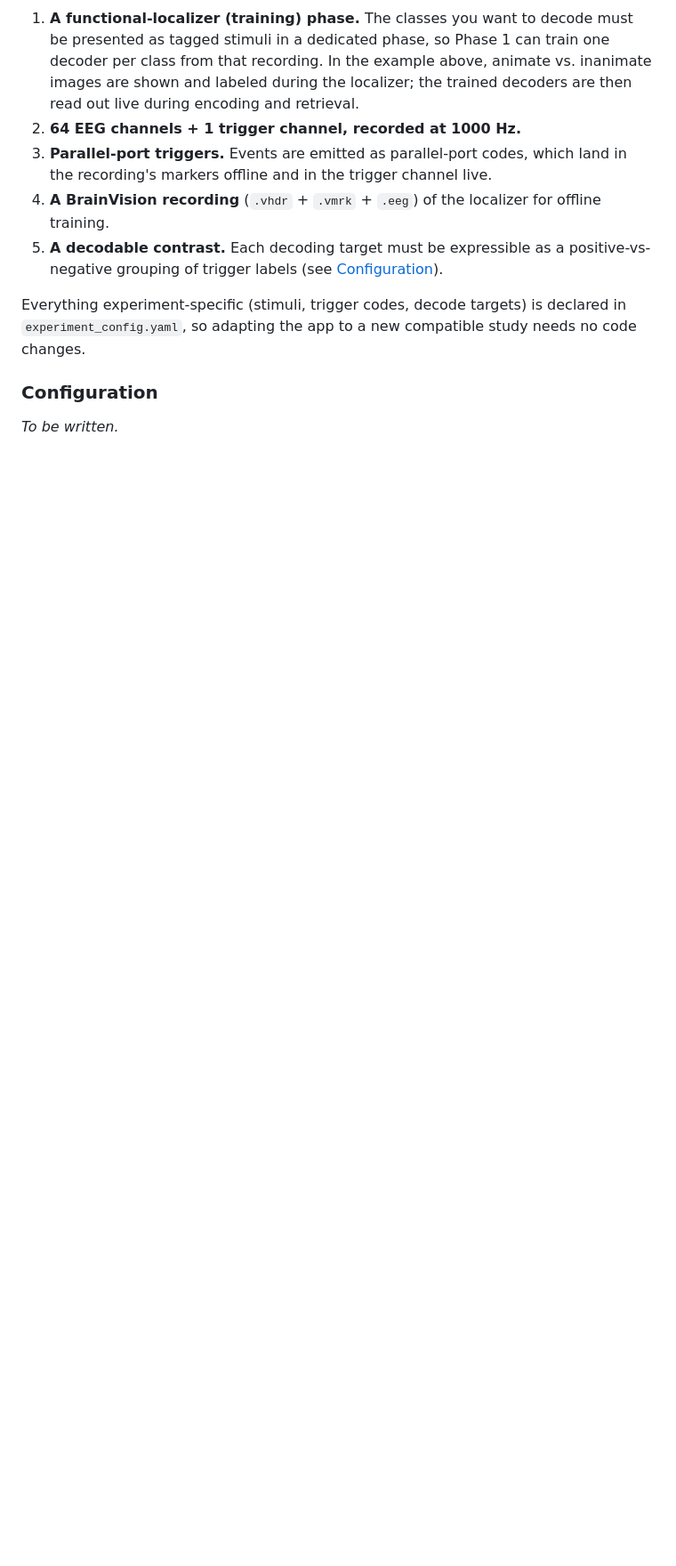
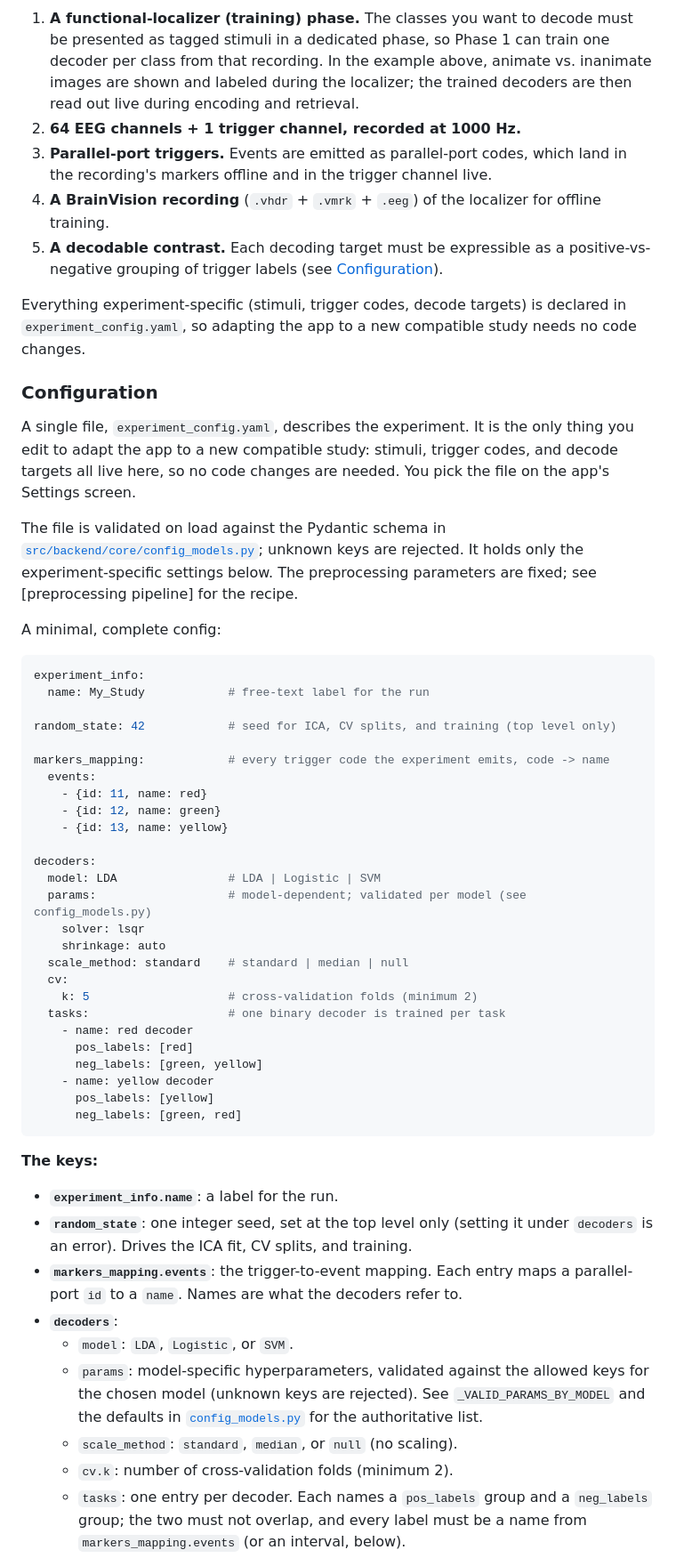
Before and after one commit to roiguri/live-reactivation-decoder, a Markdown page: README.md, the part around one of its changes. Shown at 89% size. GitHub-like rendering; blank space fills up the shorter version.

Commit message:
docs: write Configuration section (experiment_config.yaml schema)
Annotated minimal example plus per-key notes for experiment_info, random_state,
markers_mapping, decoders/tasks, and optional intervals. Defers model params to
config_models.py and leaves the preprocessing pipeline to a future doc.

````diff
--- a/README.md
+++ b/README.md
@@ -94,9 +94,68 @@ study needs no code changes.
 
 ### Configuration
 
-<!-- TODO (step: Configuration): the `experiment_config.yaml` schema
-(decoder definitions, trigger→event `markers_mapping`, `random_state` seed, and
-optional `intervals`), and how to define a new experiment or stimulus set
-without touching code. Schema source: `src/backend/core/config_models.py`. -->
+A single file, `experiment_config.yaml`, describes the experiment. It is the
+only thing you edit to adapt the app to a new compatible study: stimuli, trigger
+codes, and decode targets all live here, so no code changes are needed. You pick
+the file on the app's Settings screen.
 
-_To be written._
+The file is validated on load against the Pydantic schema in
+[`src/backend/core/config_models.py`](src/backend/core/config_models.py); unknown
+keys are rejected. It holds only the experiment-specific settings below. The
+preprocessing parameters are fixed; see [preprocessing pipeline] for the recipe.
+
+<!-- TODO (step: Preprocessing pipeline): replace the "[preprocessing pipeline]"
+reference above with a real link once the preprocessing pipeline doc is created. -->
+
+
+A minimal, complete config:
+
+```yaml
+experiment_info:
+  name: My_Study            # free-text label for the run
+
+random_state: 42            # seed for ICA, CV splits, and training (top level only)
+
+markers_mapping:            # every trigger code the experiment emits, code -> name
+  events:
+    - {id: 11, name: red}
+    - {id: 12, name: green}
+    - {id: 13, name: yellow}
+
+decoders:
+  model: LDA                # LDA | Logistic | SVM
+  params:                   # model-dependent; validated per model (see config_models.py)
+    solver: lsqr
+    shrinkage: auto
+  scale_method: standard    # standard | median | null
+  cv:
+    k: 5                    # cross-validation folds (minimum 2)
+  tasks:                    # one binary decoder is trained per task
+    - name: red decoder
+      pos_labels: [red]
+      neg_labels: [green, yellow]
+    - name: yellow decoder
+      pos_labels: [yellow]
+      neg_labels: [green, red]
+```
+
+**The keys:**
+
+- **`experiment_info.name`**: a label for the run.
+- **`random_state`**: one integer seed, set at the top level only (setting it under
+  `decoders` is an error). Drives the ICA fit, CV splits, and training.
+- **`markers_mapping.events`**: the trigger-to-event mapping. Each entry maps a
+  parallel-port `id` to a `name`. Names are what the decoders refer to.
+- **`decoders`**:
+  - `model`: `LDA`, `Logistic`, or `SVM`.
+  - `params`: model-specific hyperparameters, validated against the allowed keys
+    for the chosen model (unknown keys are rejected). See `_VALID_PARAMS_BY_MODEL`
+    and the defaults in
+    [`config_models.py`](src/backend/core/config_models.py) for the authoritative
+    list.
+  - `scale_method`: `standard`, `median`, or `null` (no scaling).
+  - `cv.k`: number of cross-validation folds (minimum 2).
+  - `tasks`: one entry per decoder. Each names a `pos_labels` group and a
+    `neg_labels` group; the two must not overlap, and every label must be a name
+    from `markers_mapping.events` (or an interval, below).
+
````
Also changed, not shown: other parts of README.md (+11 -0 lines).
